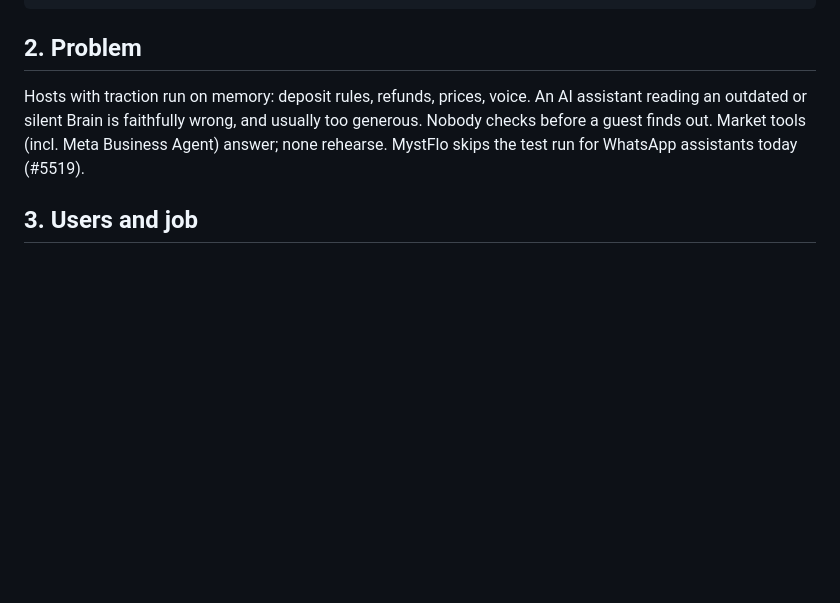
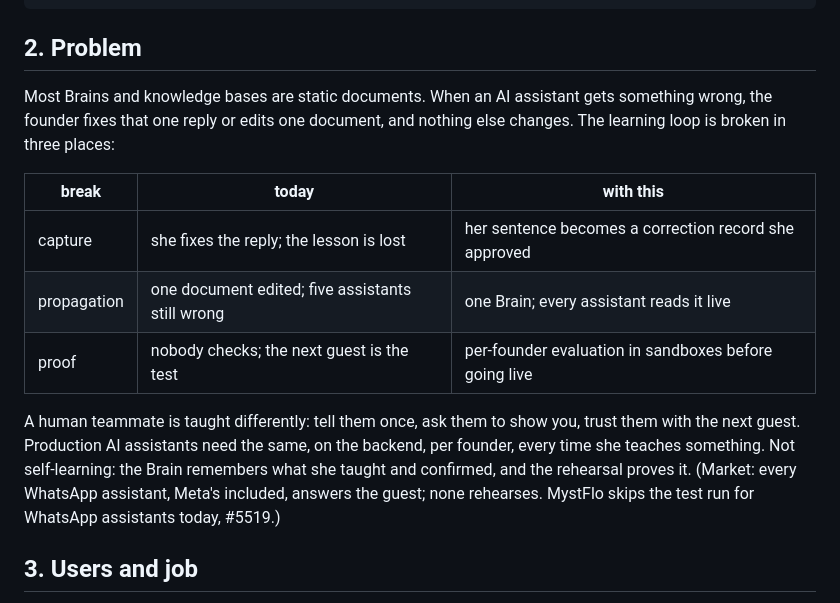
Before and after one commit to PeytonTYDev/hacksprint-seoul, a Markdown page: PRD.md, the part around the change. GitHub-like rendering; blank space fills up the shorter version.

Commit message:
docs: problem statement — static Brains, broken learning loop, no per-founder proof

````diff
--- a/PRD.md
+++ b/PRD.md
@@ -25,10 +25,22 @@ MystFlo repo and is updated by PR after the event.
 ```
 
 ## 2. Problem
-Hosts with traction run on memory: deposit rules, refunds, prices, voice. An AI assistant
-reading an outdated or silent Brain is faithfully wrong, and usually too generous.
-Nobody checks before a guest finds out. Market tools (incl. Meta Business Agent) answer;
-none rehearse. MystFlo skips the test run for WhatsApp assistants today (#5519).
+Most Brains and knowledge bases are static documents. When an AI assistant gets something
+wrong, the founder fixes that one reply or edits one document, and nothing else changes.
+The learning loop is broken in three places:
+
+| break | today | with this |
+|---|---|---|
+| capture | she fixes the reply; the lesson is lost | her sentence becomes a correction record she approved |
+| propagation | one document edited; five assistants still wrong | one Brain; every assistant reads it live |
+| proof | nobody checks; the next guest is the test | per-founder evaluation in sandboxes before going live |
+
+A human teammate is taught differently: tell them once, ask them to show you, trust them
+with the next guest. Production AI assistants need the same, on the backend, per founder,
+every time she teaches something. Not self-learning: the Brain remembers what she taught
+and confirmed, and the rehearsal proves it. (Market: every WhatsApp assistant, Meta's
+included, answers the guest; none rehearses. MystFlo skips the test run for WhatsApp
+assistants today, #5519.)
 
 ## 3. Users and job
 Founder (host). Job: "when my assistant gets something wrong, I say it once, and I know
````
